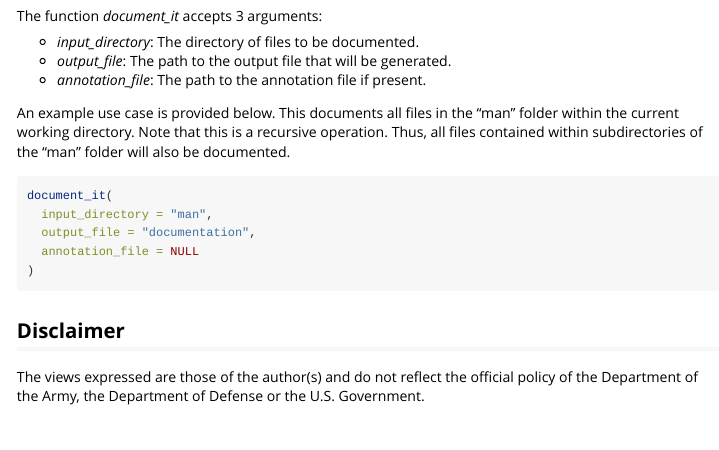
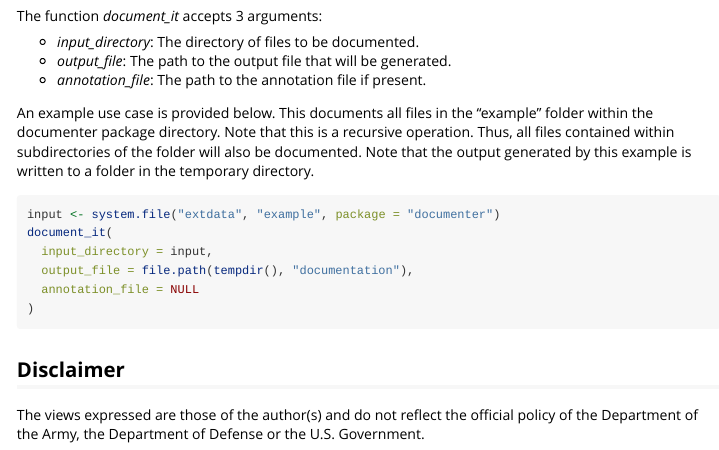
Before and after one commit to MAMC-DCI/documenter, an R Markdown document (vignettes/documenter.Rmd): the page in a window 1100 px wide, from 450 px down. Rendered offline with R 4.5, knitr and Pandoc, with nearby package versions.

Commit message:
Update all document_it examples

````diff
--- a/vignettes/documenter.Rmd
+++ b/vignettes/documenter.Rmd
@@ -37,11 +37,12 @@ The function *document_it* accepts 3 arguments:
 - *annotation_file*: The path to the annotation file if present.
 
 
-An example use case is provided below. This documents all files in the "man" folder within the current working directory. Note that this is a recursive operation. Thus, all files contained within subdirectories of the "man" folder will also be documented.
+An example use case is provided below. This documents all files in the "example" folder within the documenter package directory. Note that this is a recursive operation. Thus, all files contained within subdirectories of the folder will also be documented. Note that the output generated by this example is written to a folder in the temporary directory.
 ```{r eval=FALSE}
+input <- system.file("extdata", "example", package = "documenter")
 document_it(
-  input_directory = "man",
-  output_file = "documentation",
+  input_directory = input,
+  output_file = file.path(tempdir(), "documentation"),
   annotation_file = NULL
 )
 ```
````
Also changed, not shown: R/document_it.R (+3 -4 lines), vignettes/documenter.R (+3 -2 lines), 3 other files.
